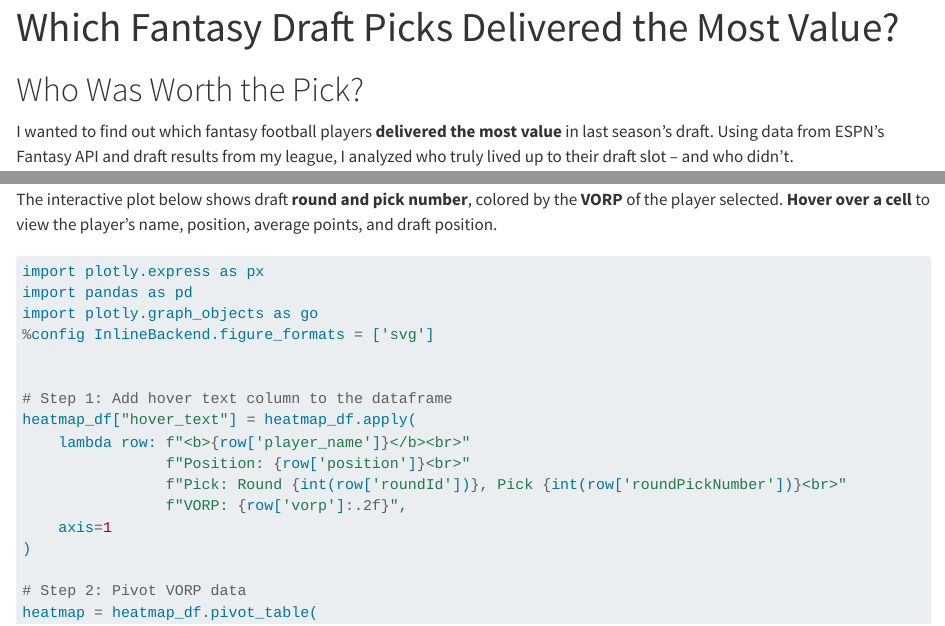
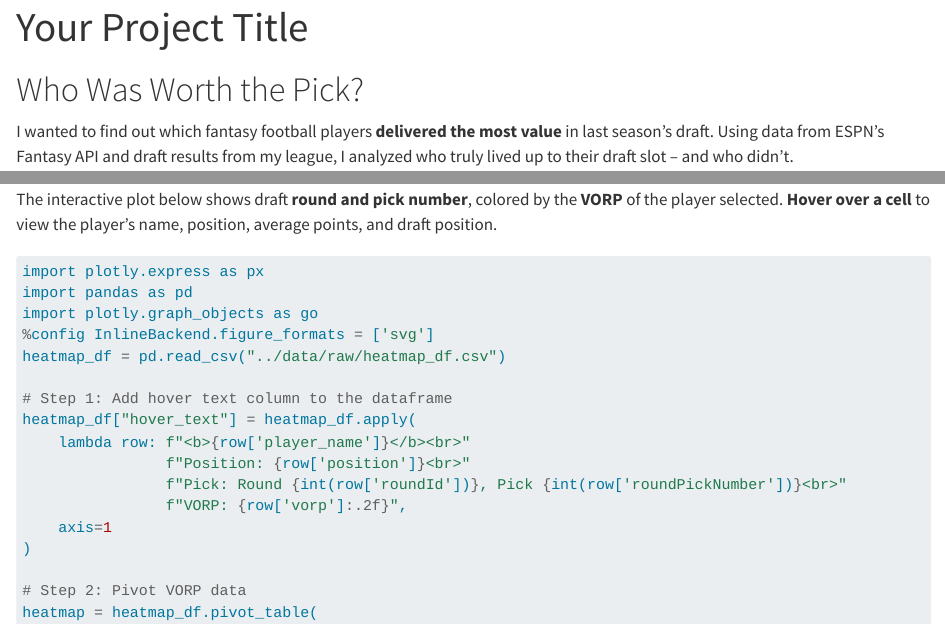
Before and after one commit to justinmck/fantasy-football-draft-toolkit, a Quarto document (docs/index.qmd): the page in a window 1100 px wide, from its top, and a second part further down, joined at a grey line. Rendered offline with R 4.5, knitr and Pandoc in place of Quarto, with nearby package versions; the code is not run, so its results and figures are left out.

Commit message:
now the quarto should work

```diff
--- a/docs/index.qmd
+++ b/docs/index.qmd
@@ -1,7 +1,9 @@
 ---
-title: "Which Fantasy Draft Picks Delivered the Most Value?"
-format: html
-theme: cosmo
+title: "Your Project Title"
+format:
+  html:
+    theme: cyborg
+    self-contained: true
 ---
 
 # Who Was Worth the Pick?
@@ -30,7 +32,7 @@ import plotly.express as px
 import pandas as pd
 import plotly.graph_objects as go
 %config InlineBackend.figure_formats = ['svg']
-
+heatmap_df = pd.read_csv("../data/raw/heatmap_df.csv")
 
 # Step 1: Add hover text column to the dataframe
 heatmap_df["hover_text"] = heatmap_df.apply(
```
